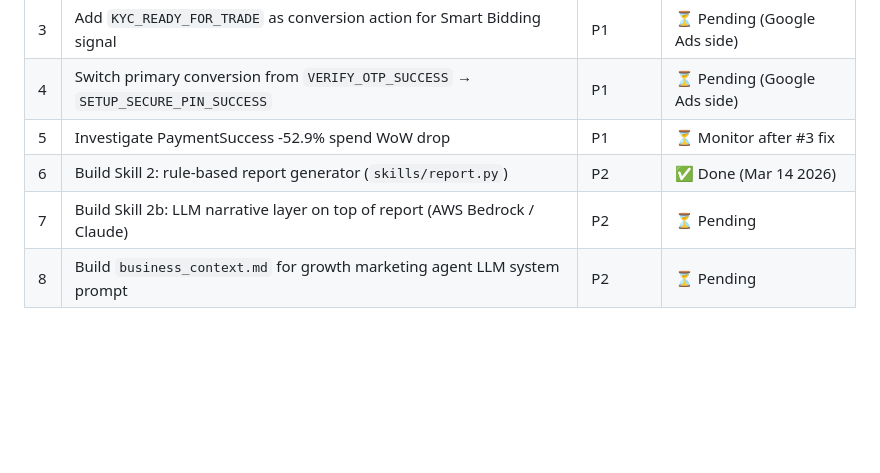
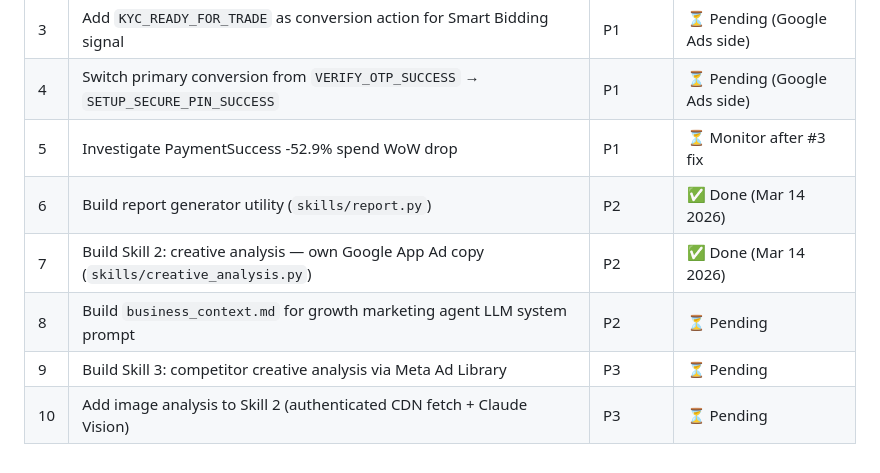
Before and after one commit to yubisecurities/yubi-b2c-product-spec, a Markdown page: ampl-growth-marketing-agent/docs/DESIGN_DECISIONS.md, the part around one of its changes. GitHub-like rendering; blank space fills up the shorter version.

```diff
--- a/ampl-growth-marketing-agent/docs/DESIGN_DECISIONS.md
+++ b/ampl-growth-marketing-agent/docs/DESIGN_DECISIONS.md
@@ -220,6 +262,8 @@ using total spend / per-action count (not per-campaign-per-action split).
 | 3 | Add `KYC_READY_FOR_TRADE` as conversion action for Smart Bidding signal | P1 | ⏳ Pending (Google Ads side) |
 | 4 | Switch primary conversion from `VERIFY_OTP_SUCCESS` → `SETUP_SECURE_PIN_SUCCESS` | P1 | ⏳ Pending (Google Ads side) |
 | 5 | Investigate PaymentSuccess -52.9% spend WoW drop | P1 | ⏳ Monitor after #3 fix |
-| 6 | Build Skill 2: rule-based report generator (`skills/report.py`) | P2 | ✅ Done (Mar 14 2026) |
-| 7 | Build Skill 2b: LLM narrative layer on top of report (AWS Bedrock / Claude) | P2 | ⏳ Pending |
+| 6 | Build report generator utility (`skills/report.py`) | P2 | ✅ Done (Mar 14 2026) |
+| 7 | Build Skill 2: creative analysis — own Google App Ad copy (`skills/creative_analysis.py`) | P2 | ✅ Done (Mar 14 2026) |
 | 8 | Build `business_context.md` for growth marketing agent LLM system prompt | P2 | ⏳ Pending |
+| 9 | Build Skill 3: competitor creative analysis via Meta Ad Library | P3 | ⏳ Pending |
+| 10 | Add image analysis to Skill 2 (authenticated CDN fetch + Claude Vision) | P3 | ⏳ Pending |
```
Also changed, not shown: other parts of ampl-growth-marketing-agent/docs/DESIGN_DECISIONS.md (+43 -1 lines).
